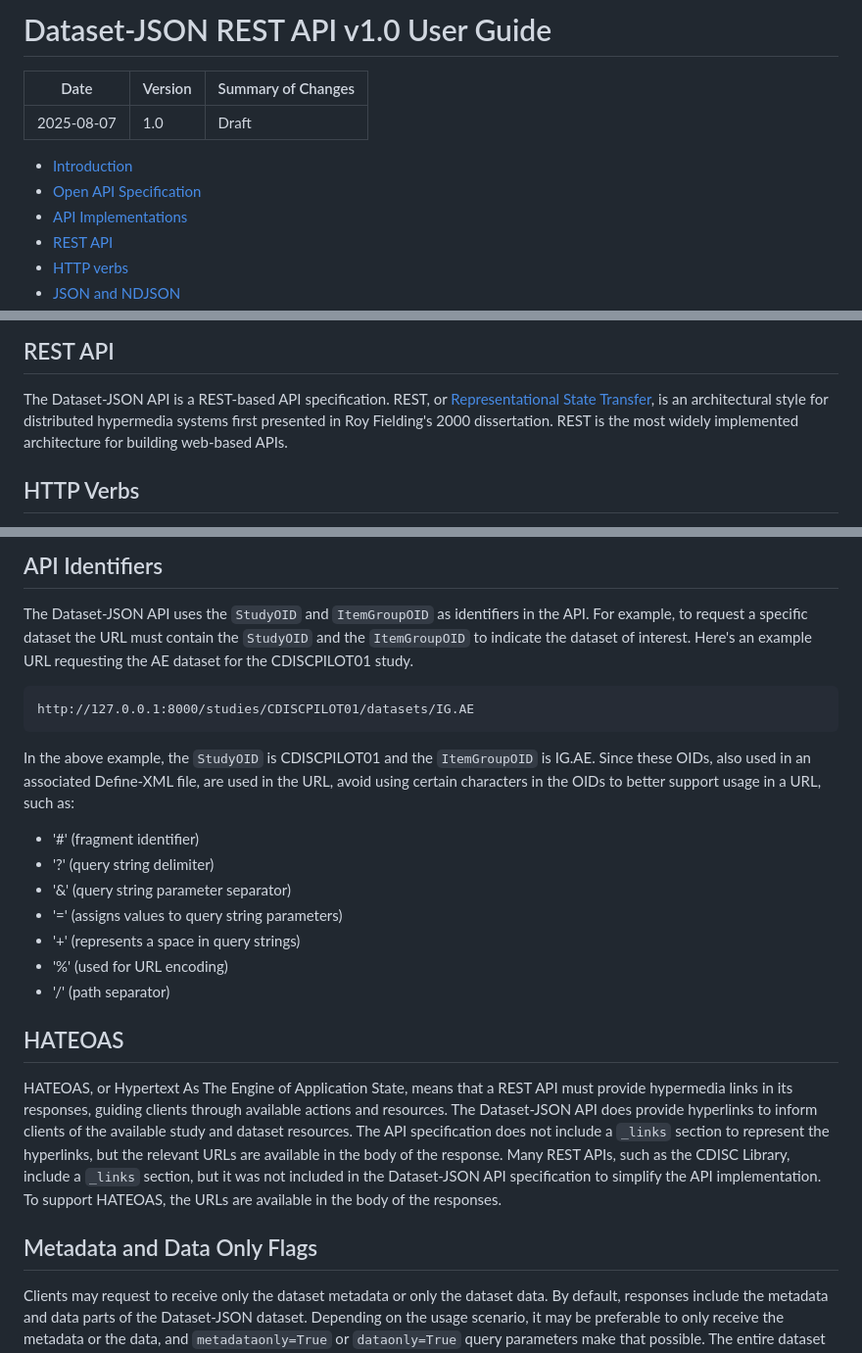
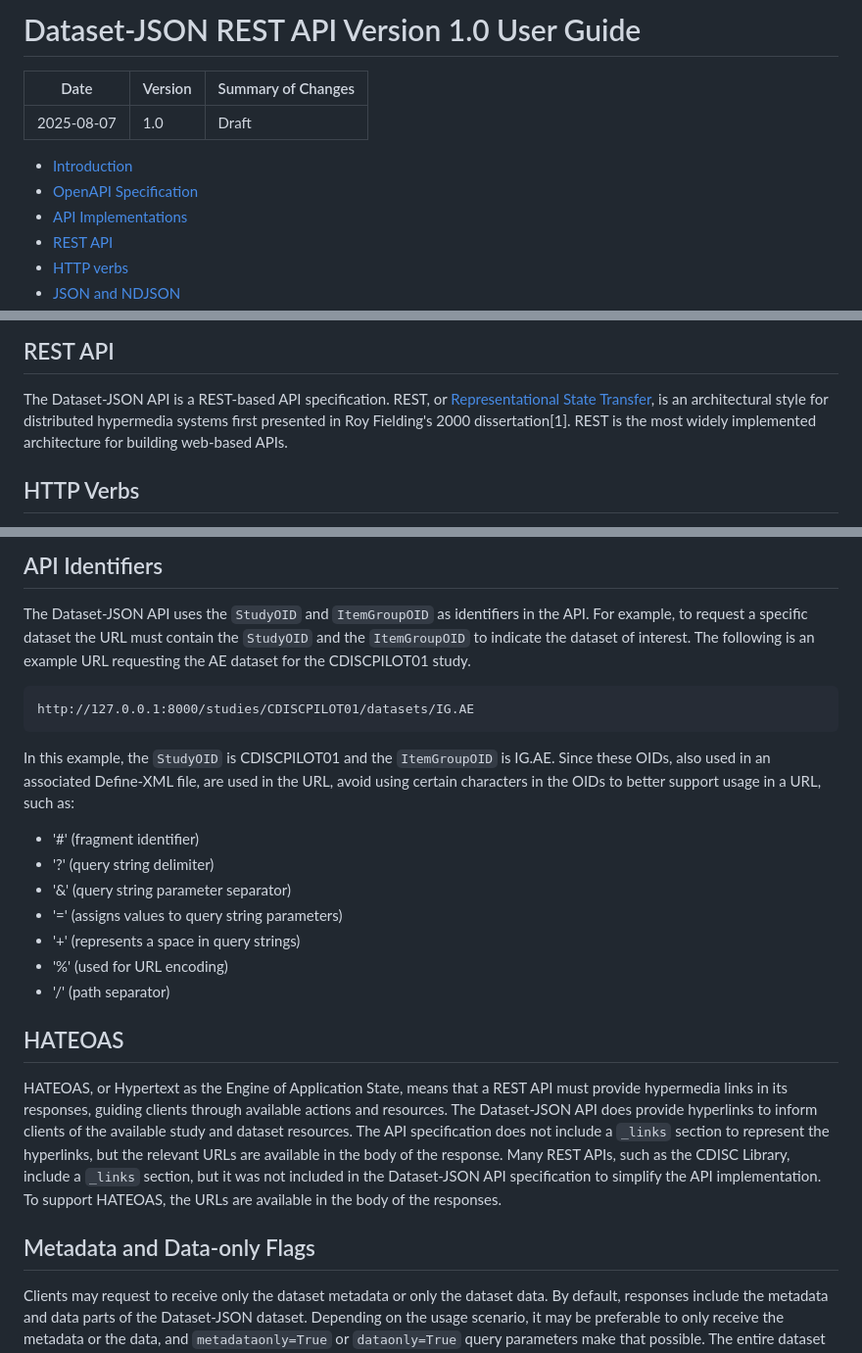
Before and after one commit to cdisc-org/DataExchange-DatasetJson-API, a Markdown page: docs/dataset-json-api-1-0-ug.md, 3 parts joined by grey strips. Shown: that part at 98% size. Rendered like a GitHub page.

````diff
--- a/docs/dataset-json-api-1-0-ug.md
+++ b/docs/dataset-json-api-1-0-ug.md
@@ -1,11 +1,11 @@
-# Dataset-JSON REST API v1.0 User Guide
+# Dataset-JSON REST API Version 1.0 User Guide
 
 | Date         | Version | Summary of Changes |
 |--------------|---------|--------------------|
 | 2025-08-07   | 1.0     | Draft              |
 
 - [Introduction](#introduction)
-- [Open API Specification](#openapispecification)
+- [OpenAPI Specification](#openapispecification)
 - [API Implementations](#apiimplementations)
 - [REST API](#restapi)
 - [HTTP verbs](#httpverbs)
@@ -75,7 +76,7 @@ a server may store the datasets on a file server or maintain the study data used
 
 The Dataset-JSON API is a REST-based API specification. REST, or
 [Representational State Transfer](https://ics.uci.edu/~fielding/pubs/dissertation/top.htm), is an architectural style for
-distributed hypermedia systems first presented in Roy Fielding's 2000 dissertation. REST is the most widely implemented
+distributed hypermedia systems first presented in Roy Fielding's 2000 dissertation[1]. REST is the most widely implemented
 architecture for building web-based APIs.
 
 ## <a id="httpverbs"></a>HTTP Verbs
@@ -310,14 +311,14 @@ The streamed NDJSON dataset uses the media type `application/x-ndjson`.
 ## <a id="apiidentifiers"></a>API Identifiers
 
 The Dataset-JSON API uses the `StudyOID` and `ItemGroupOID` as identifiers in the API. For example, to request a specific
-dataset the URL must contain the `StudyOID` and the `ItemGroupOID` to indicate the dataset of interest. Here's an example
-URL requesting the AE dataset for the CDISCPILOT01 study.
+dataset the URL must contain the `StudyOID` and the `ItemGroupOID` to indicate the dataset of interest. The following is
+an example URL requesting the AE dataset for the CDISCPILOT01 study.
 
 ```
 http://127.0.0.1:8000/studies/CDISCPILOT01/datasets/IG.AE
 ```
 
-In the above example, the `StudyOID` is CDISCPILOT01 and the `ItemGroupOID` is IG.AE. Since these OIDs, also used in an
+In this example, the `StudyOID` is CDISCPILOT01 and the `ItemGroupOID` is IG.AE. Since these OIDs, also used in an
 associated Define-XML file, are used in the URL, avoid using certain characters in the OIDs to better support usage in
 a URL, such as:
 
@@ -331,14 +332,14 @@ a URL, such as:
 
 ## <a id="hateoas"></a>HATEOAS
 
-HATEOAS, or Hypertext As The Engine of Application State, means that a REST API must provide hypermedia links in its
+HATEOAS, or Hypertext as the Engine of Application State, means that a REST API must provide hypermedia links in its
 responses, guiding clients through available actions and resources. The Dataset-JSON API does provide hyperlinks to inform
 clients of the available study and dataset resources. The API specification does not include a `_links` section to represent
 the hyperlinks, but the relevant URLs are available in the body of the response. Many REST APIs, such as the
 CDISC Library, include a `_links` section, but it was not included in the Dataset-JSON API specification to simplify the
 API implementation. To support HATEOAS, the URLs are available in the body of the responses.
 
-## <a id="metadataanddataonlyflags"></a>Metadata and Data Only Flags
+## <a id="metadataanddataonlyflags"></a>Metadata and Data-only Flags
 
 Clients may request to receive only the dataset metadata or only the dataset data. By default, responses include the
 metadata and data parts of the Dataset-JSON dataset. Depending on the usage scenario, it may be preferable to only
````
Also changed, not shown: other parts of docs/dataset-json-api-1-0-ug.md (+65 -12 lines).
